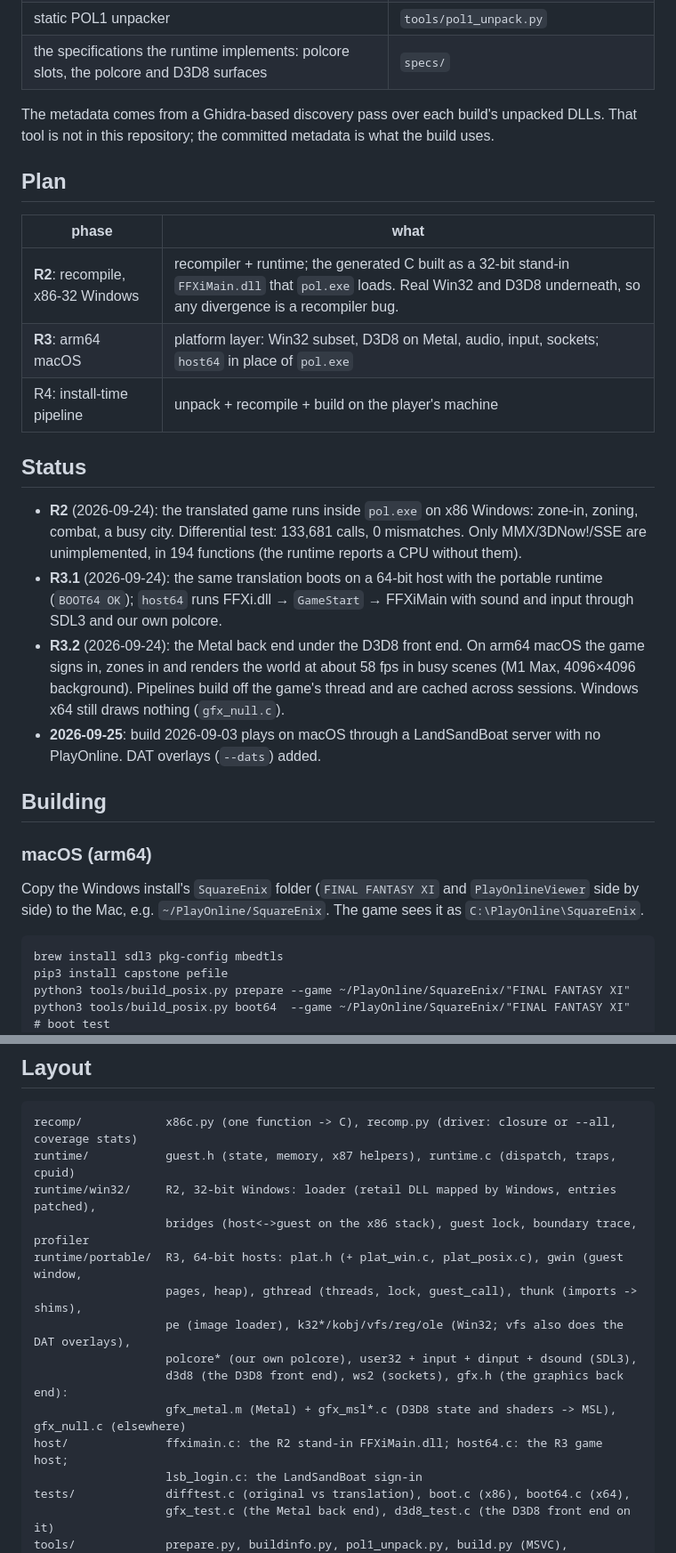
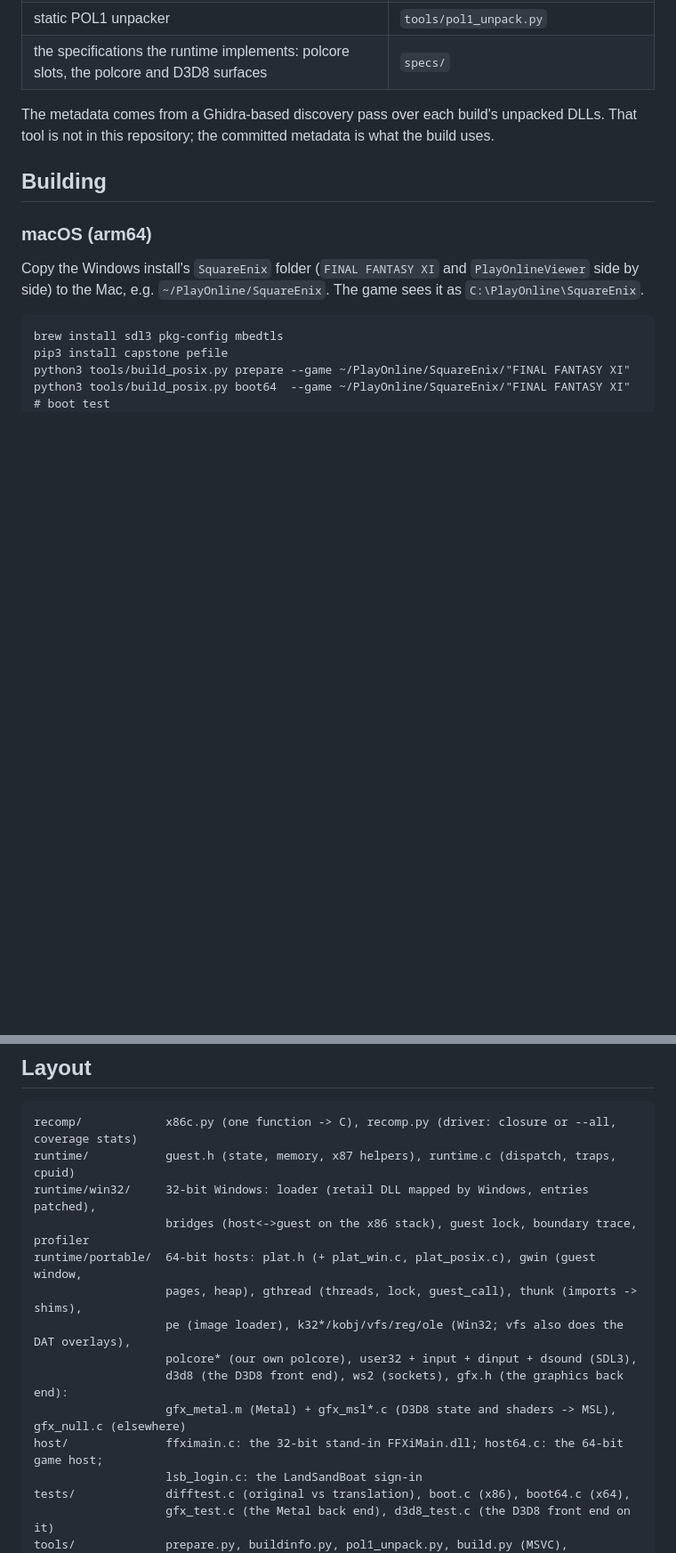
Before and after one commit to rubymatrix/xi-on-mac, a Markdown page: README.md, 2 parts joined by grey strips. Shown at 89% size. Drawn GitHub-style; blank space fills up the shorter version.

Commit message:
README: drop the plan and status sections

````diff
--- a/README.md
+++ b/README.md
@@ -39,29 +39,6 @@ Everything the build reads is in this repository.
 The metadata comes from a Ghidra-based discovery pass over each build's unpacked DLLs. That tool is
 not in this repository; the committed metadata is what the build uses.
 
-## Plan
-
-| phase | what |
-| --- | --- |
-| **R2**: recompile, x86-32 Windows | recompiler + runtime; the generated C built as a 32-bit stand-in `FFXiMain.dll` that `pol.exe` loads. Real Win32 and D3D8 underneath, so any divergence is a recompiler bug. |
-| **R3**: arm64 macOS | platform layer: Win32 subset, D3D8 on Metal, audio, input, sockets; `host64` in place of `pol.exe` |
-| R4: install-time pipeline | unpack + recompile + build on the player's machine |
-
-## Status
-
-- **R2** (2026-09-24): the translated game runs inside `pol.exe` on x86 Windows: zone-in, zoning,
-  combat, a busy city. Differential test: 133,681 calls, 0 mismatches. Only MMX/3DNow!/SSE are
-  unimplemented, in 194 functions (the runtime reports a CPU without them).
-- **R3.1** (2026-09-24): the same translation boots on a 64-bit host with the portable runtime
-  (`BOOT64 OK`); `host64` runs FFXi.dll → `GameStart` → FFXiMain with sound and input through SDL3
-  and our own polcore.
-- **R3.2** (2026-09-24): the Metal back end under the D3D8 front end. On arm64 macOS the game signs
-  in, zones in and renders the world at about 58 fps in busy scenes (M1 Max, 4096×4096
-  background). Pipelines build off the game's thread and are cached across sessions. Windows x64
-  still draws nothing (`gfx_null.c`).
-- **2026-09-25**: build 2026-09-03 plays on macOS through a LandSandBoat server with
-  no PlayOnline. DAT overlays (`--dats`) added.
-
 ## Building
 
 ### macOS (arm64)
@@ -244,15 +221,15 @@ does not know:
 ```
 recomp/            x86c.py (one function -> C), recomp.py (driver: closure or --all, coverage stats)
 runtime/           guest.h (state, memory, x87 helpers), runtime.c (dispatch, traps, cpuid)
-runtime/win32/     R2, 32-bit Windows: loader (retail DLL mapped by Windows, entries patched),
+runtime/win32/     32-bit Windows: loader (retail DLL mapped by Windows, entries patched),
                    bridges (host<->guest on the x86 stack), guest lock, boundary trace, profiler
-runtime/portable/  R3, 64-bit hosts: plat.h (+ plat_win.c, plat_posix.c), gwin (guest window,
+runtime/portable/  64-bit hosts: plat.h (+ plat_win.c, plat_posix.c), gwin (guest window,
                    pages, heap), gthread (threads, lock, guest_call), thunk (imports -> shims),
                    pe (image loader), k32*/kobj/vfs/reg/ole (Win32; vfs also does the DAT overlays),
                    polcore* (our own polcore), user32 + input + dinput + dsound (SDL3),
                    d3d8 (the D3D8 front end), ws2 (sockets), gfx.h (the graphics back end):
                    gfx_metal.m (Metal) + gfx_msl*.c (D3D8 state and shaders -> MSL), gfx_null.c (elsewhere)
-host/              ffximain.c: the R2 stand-in FFXiMain.dll; host64.c: the R3 game host;
+host/              ffximain.c: the 32-bit stand-in FFXiMain.dll; host64.c: the 64-bit game host;
                    lsb_login.c: the LandSandBoat sign-in
 tests/             difftest.c (original vs translation), boot.c (x86), boot64.c (x64),
                    gfx_test.c (the Metal back end), d3d8_test.c (the D3D8 front end on it)
````
Also changed, not shown: other parts of README.md (+2 -2 lines).
